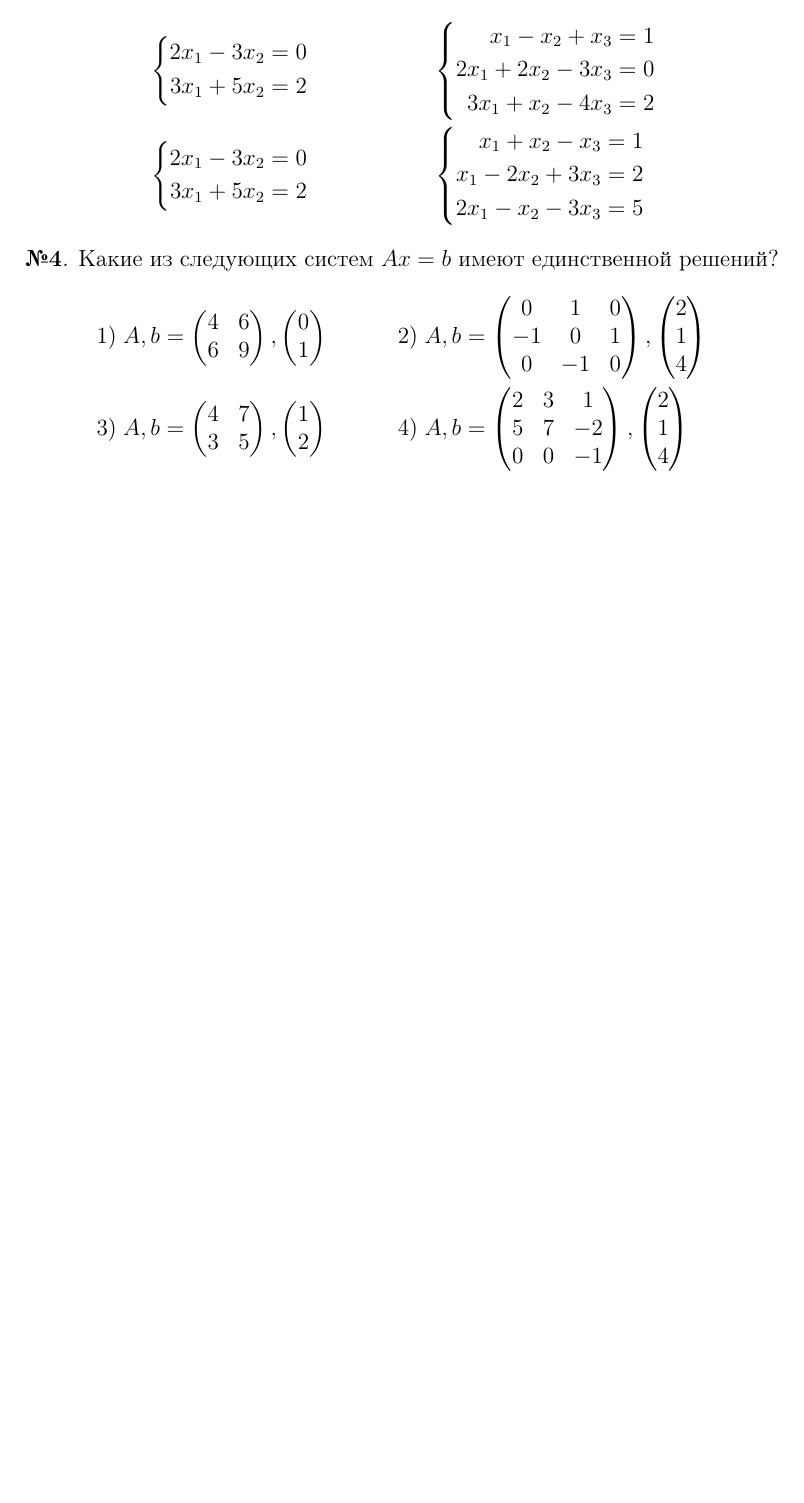
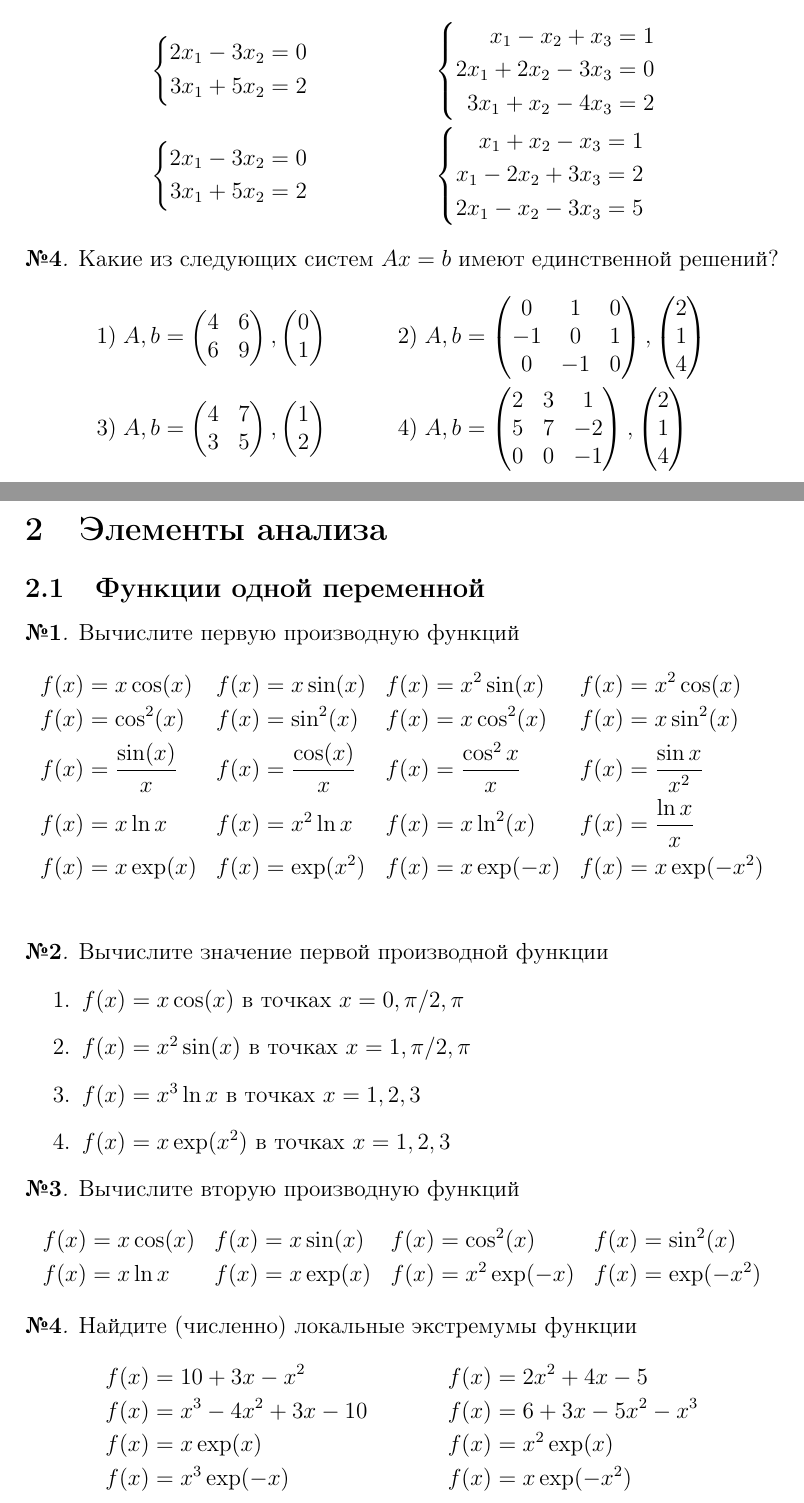
Before and after one commit to artamonoff/math-for-ds, a LaTeX problem sheet (exercises/exercises-math-for-ds.tex, which reads exercises/calculus.tex): part of page 9 of 9 before the commit and two parts of pages 9 and 10 of 11 after it, the two joined at a grey line, cut so that both start at the same text, the shorter picture padded with empty space. Compiled offline with pdfLaTeX.

Commit message:
update exercises: add optimization

```diff
--- /dev/null
+++ b/exercises/calculus.tex
@@ -0,0 +1,41 @@
+% !TEX root = exercises-math-for-ds.tex
+
+\subsection{Функции одной переменной}
+
+\begin{exercise}
+Вычислите первую производную функций
+\begin{align*}
+	f(x)&=x\cos(x) & f(x)&=x\sin(x) & f(x)&=x^2\sin(x) & f(x)&=x^2\cos(x) \\
+	f(x)&=\cos^2(x) & f(x)&=\sin^2(x) & f(x)&=x\cos^2(x) & f(x)&=x\sin^2(x) \\
+	f(x)&=\frac{\sin(x)}{x} & f(x)&=\frac{\cos(x)}{x} & f(x)&=\frac{\cos^2{x}}{x} & f(x)&=\frac{\sin{x}}{x^2} \\
+	f(x)&=x\ln x & f(x)&=x^2\ln x & f(x)&=x\ln^2(x) & f(x)&=\frac{\ln x}{x} \\
+	f(x)&=x\exp(x) & f(x)&=\exp(x^2) & f(x)&=x\exp(-x) & f(x)&=x\exp(-x^2) \\
+\end{align*}
+\end{exercise}
+
+\begin{exercise}
+Вычислите значение первой производной функции
+\begin{enumerate}
+	\item \(f(x)=x\cos(x)\) в точках \(x=0, \pi/2, \pi\)
+	\item \(f(x)=x^2\sin(x)\) в точках \(x=1, \pi/2, \pi\)
+	\item \(f(x)=x^3\ln x\) в точках \(x=1, 2, 3\)
+	\item \(f(x)=x\exp(x^2)\) в точках \(x=1, 2, 3\)
+\end{enumerate}
+\end{exercise}
+
+\begin{exercise}
+Вычислите вторую производную функций
+\begin{align*}
+	f(x)&=x\cos(x) & f(x)&=x\sin(x) & f(x)&=\cos^2(x) & f(x)&=\sin^2(x) \\
+	f(x)&=x\ln x & f(x)&=x\exp(x) & f(x)&=x^2\exp(-x) & f(x)&=\exp(-x^2)
+\end{align*}
+\end{exercise}
+
+\begin{exercise}
+Найдите (численно) локальные экстремумы функции
+\begin{align*}
+	f(x)&=10+3x-x^2 & f(x)&=2x^2+4x-5 \\
+	f(x)&=x^3-4x^2+3x-10 & f(x)&=6+3x-5x^2-x^3 \\
+	f(x)&=x\exp(x) & f(x)&=x^2\exp(x) \\
+	f(x)&=x^3\exp(-x) & f(x)&=x\exp(-x^2)
+\end{align*}
--- a/exercises/exercises-math-for-ds.tex
+++ b/exercises/exercises-math-for-ds.tex
@@ -49,6 +49,10 @@
 
 \input{matrices.tex}
 
+\section{Элементы анализа}
+
+\input{calculus.tex}
+
 
 % \appendix
 
```
Also changed, not shown: exercises/matrices.tex (+1 -1 lines), exercises/exercises-math-for-ds.pdf, exercises/calculus.tex (40 more changed lines).
